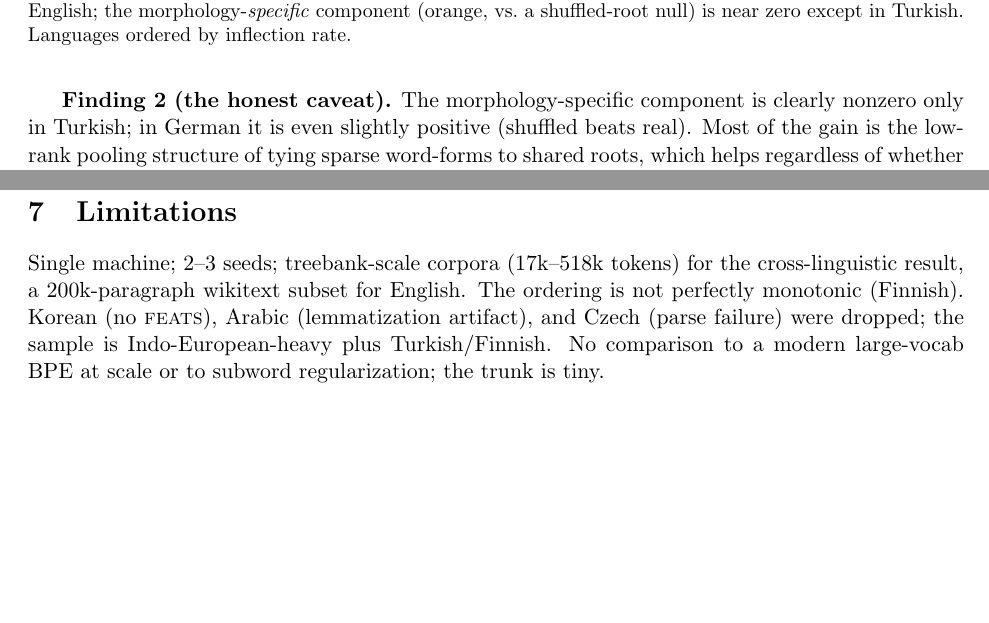
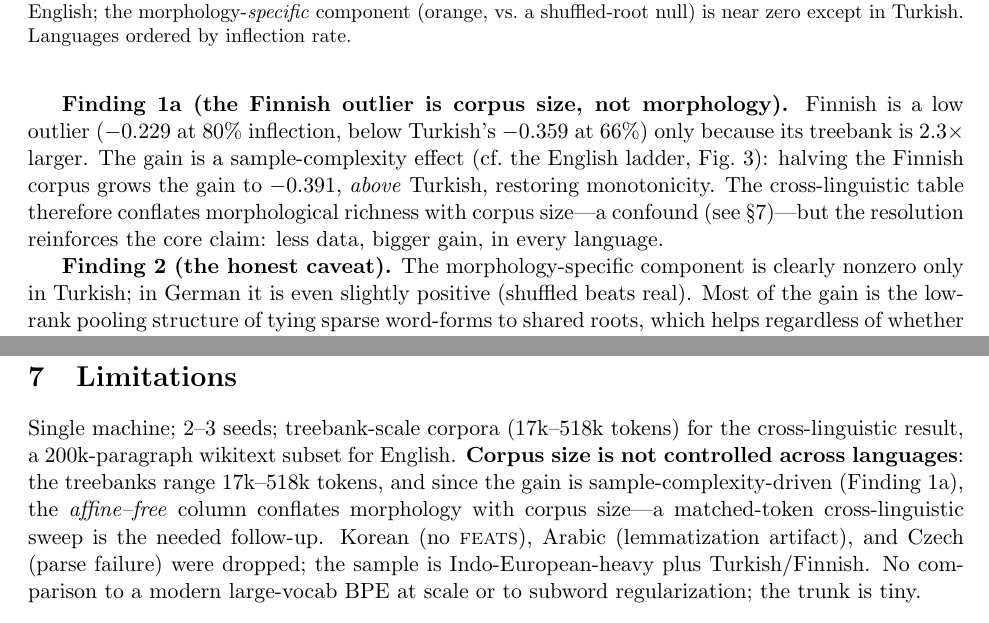
Before and after one commit to doInfinitely/lexicon, a LaTeX paper (paper.tex): two parts of pages 4 and 5 of 6 before the commit and two parts of pages 4 and 6 of 6 after it, joined at a grey line, cut so that both start at the same text, the shorter picture padded with empty space. Compiled offline with pdfLaTeX.

Commit message:
Finnish outlier resolved: corpus size, not morphology (half-data gain -0.391 > Turkish)
Halving the Finnish corpus grows affine-free from -0.229 to -0.391, above Turkish's
-0.359 -- restoring monotonicity and confirming the gain is sample-complexity-driven.
Adds Finding 1a and a corpus-size-confound note to Limitations.

```diff
--- a/paper.tex
+++ b/paper.tex
@@ -199,3 +200,10 @@ outlier). English is close to the \emph{worst} language to demonstrate this on.
+\textbf{Finding 1a (the Finnish outlier is corpus size, not morphology).} Finnish is a low
+outlier ($-0.229$ at 80\% inflection, below Turkish's $-0.359$ at 66\%) only because its
+treebank is 2.3$\times$ larger. The gain is a sample-complexity effect (cf.\ the English
+ladder, Fig.~\ref{fig:ladder}): halving the Finnish corpus grows the gain to $-0.391$,
+\emph{above} Turkish, restoring monotonicity. The cross-linguistic table therefore conflates
+morphological richness with corpus size---a confound (see \S\ref{sec:limits})---but the
+resolution reinforces the core claim: less data, bigger gain, in every language.
 
 \textbf{Finding 2 (the honest caveat).} The morphology-specific component is clearly nonzero
 only in Turkish; in German it is even slightly positive (shuffled beats real). Most of the
@@ -239,9 +247,11 @@ parameterization for a causal LM.
 
 \section{Limitations}\label{sec:limits}
 Single machine; 2--3 seeds; treebank-scale corpora (17k--518k tokens) for the cross-linguistic
-result, a 200k-paragraph wikitext subset for English. The ordering is not perfectly monotonic
-(Finnish). Korean (no \textsc{feats}), Arabic (lemmatization artifact), and Czech (parse
-failure) were dropped; the sample is Indo-European-heavy plus Turkish/Finnish. No comparison to
+result, a 200k-paragraph wikitext subset for English. \textbf{Corpus size is not controlled
+across languages}: the treebanks range 17k--518k tokens, and since the gain is
+sample-complexity-driven (Finding 1a), the \emph{affine--free} column conflates morphology
+with corpus size---a matched-token cross-linguistic sweep is the needed follow-up. Korean
+(no \textsc{feats}), Arabic (lemmatization artifact), and Czech (parse failure) were dropped; the sample is Indo-European-heavy plus Turkish/Finnish. No comparison to
 a modern large-vocab BPE at scale or to subword regularization; the trunk is tiny.
 
 \section{Takeaway}
```
Also changed, not shown: paper.pdf, paper.tex (5 more changed lines).
